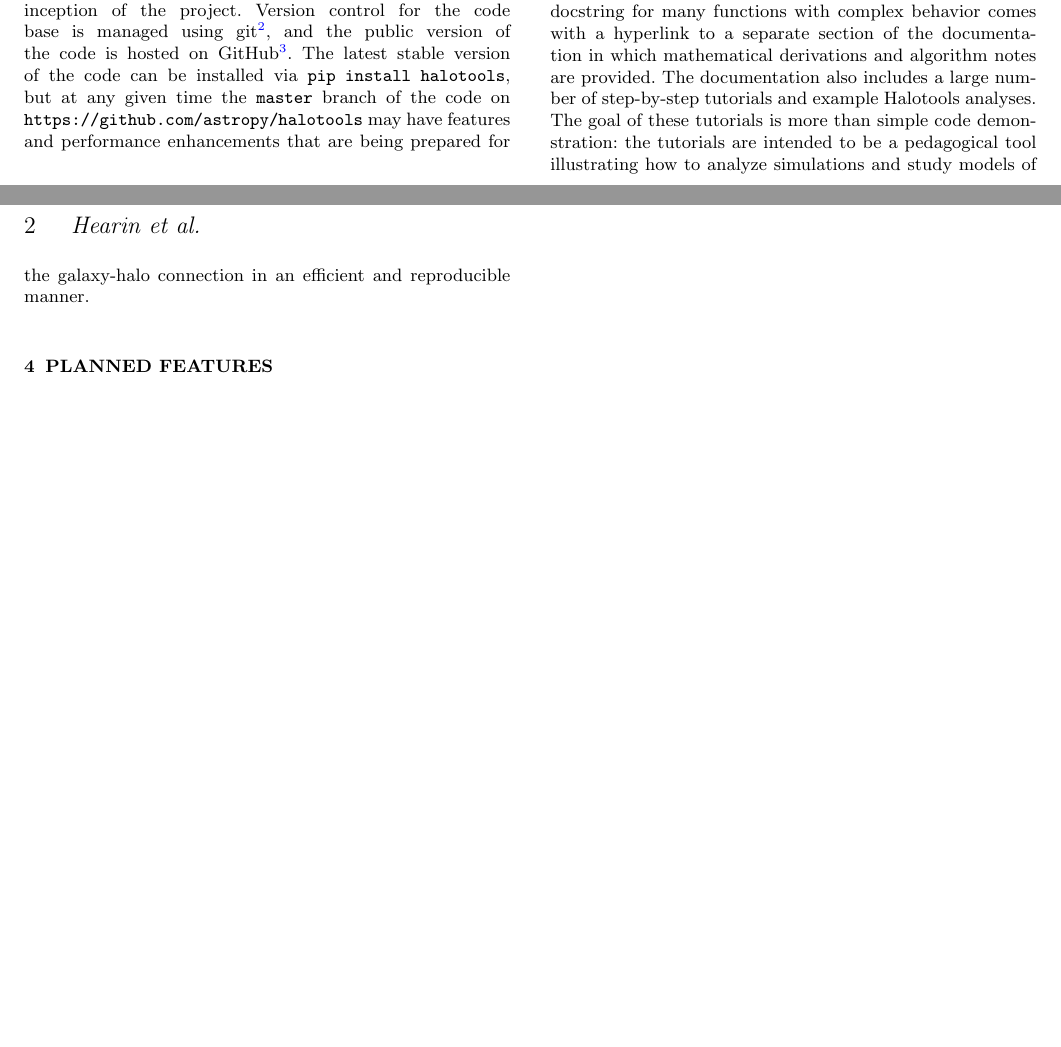
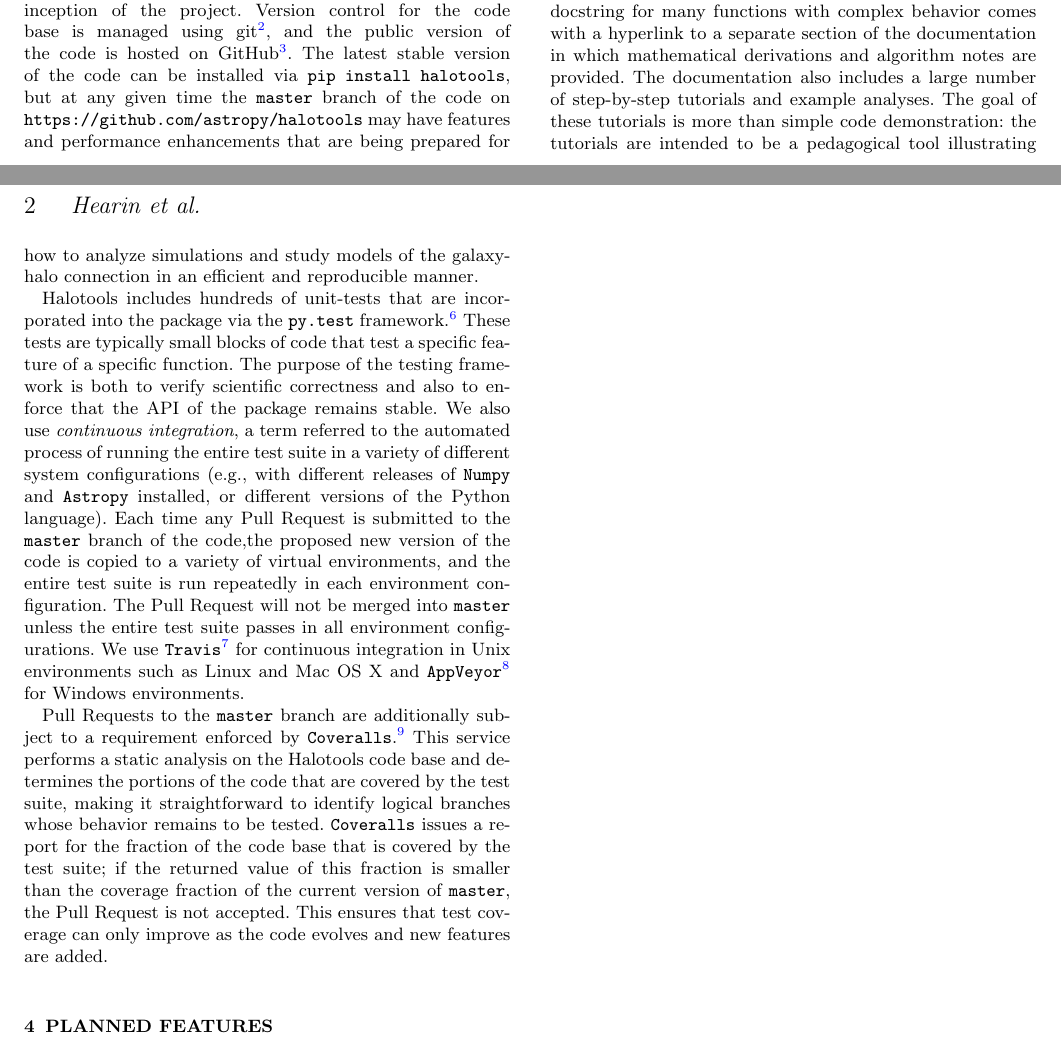
Before and after one commit to surhud/halotools_release_paper, a LaTeX paper (halotools.tex): two parts of pages 1 and 2 of 2, joined at a grey line, cut so that both start at the same text, the shorter picture padded with empty space. Compiled offline with pdfLaTeX; an older LaTeX class or package is replaced by its successor; a missing bibliography style is replaced by a similar one.

Commit message:
Added section describing CI services

```diff
--- a/halotools.tex
+++ b/halotools.tex
@@ -103,7 +103,11 @@ Halotools has been developed fully in the open since the inception of the projec
 
 Documentation of the code base is generated via sphinx\footnote{\tt http://www.sphinx-doc.org} and is hosted on ReadTheDocs\footnote{\tt https://readthedocs.io} at {\tt http://halotools.readthedocs.io}. The public repository {\tt https://github.com/astropy/halotools} has a webhook set up so that whenever there is a change to the {\tt master} branch, the documentation is automatically rebuilt to reflect the most up-to-date version of {\tt master}.
 
-Every user-facing class, method and function in Halotools has a docstring describing its general purpose, its inputs and output, and also providing an explicit example usage. The docstring for many functions with complex behavior comes with a hyperlink to a separate section of the documentation in which mathematical derivations and algorithm notes are provided. The documentation also includes a large number of step-by-step tutorials and example Halotools analyses. The goal of these tutorials is more than simple code demonstration: the tutorials are intended to be a pedagogical tool illustrating how to analyze simulations and study models of the galaxy-halo connection in an efficient and reproducible manner.
+Every user-facing class, method and function in Halotools has a docstring describing its general purpose, its inputs and output, and also providing an explicit example usage. The docstring for many functions with complex behavior comes with a hyperlink to a separate section of the documentation in which mathematical derivations and algorithm notes are provided. The documentation also includes a large number of step-by-step tutorials and example analyses. The goal of these tutorials is more than simple code demonstration: the tutorials are intended to be a pedagogical tool illustrating how to analyze simulations and study models of the galaxy-halo connection in an efficient and reproducible manner.
+
+Halotools includes hundreds of unit-tests that are incorporated into the package via the {\tt py.test} framework.\footnote{\tt http://pytest.org} These tests are typically small blocks of code that test a specific feature of a specific function. The purpose of the testing framework is both to verify scientific correctness and also to enforce that the API of the package remains stable. We also use {\em continuous integration}, a term referred to the automated process of running the entire test suite in a variety of different system configurations (e.g., with different releases of {\tt Numpy} and {\tt Astropy} installed, or different versions of the Python language). Each time any Pull Request is submitted to the {\tt master} branch of the code,the proposed new version of the code is copied to a variety of virtual environments, and the entire test suite is run repeatedly in each environment configuration. The Pull Request will not be merged into {\tt master} unless the entire test suite passes in all environment configurations. We use {\tt Travis}\footnote{\tt https://travis-ci.org} for continuous integration in Unix environments such as Linux and Mac OS X and {\tt AppVeyor}\footnote{\tt https://www.appveyor.com} for Windows environments.
+
+Pull Requests to the {\tt master} branch are additionally subject to a requirement enforced by {\tt Coveralls}.\footnote{\tt https://coveralls.io} This service performs a static analysis on the Halotools code base and determines the portions of the code that are covered by the test suite, making it straightforward to identify logical branches whose behavior remains to be tested. {\tt Coveralls} issues a report for the fraction of the code base that is covered by the test suite; if the returned value of this fraction is smaller than the coverage fraction of the current version of {\tt master}, the Pull Request is not accepted. This ensures that test coverage can only improve as the code evolves and new features are added.
 
 
 %---------------------------
```
Also changed, not shown: halotools.pdf.
